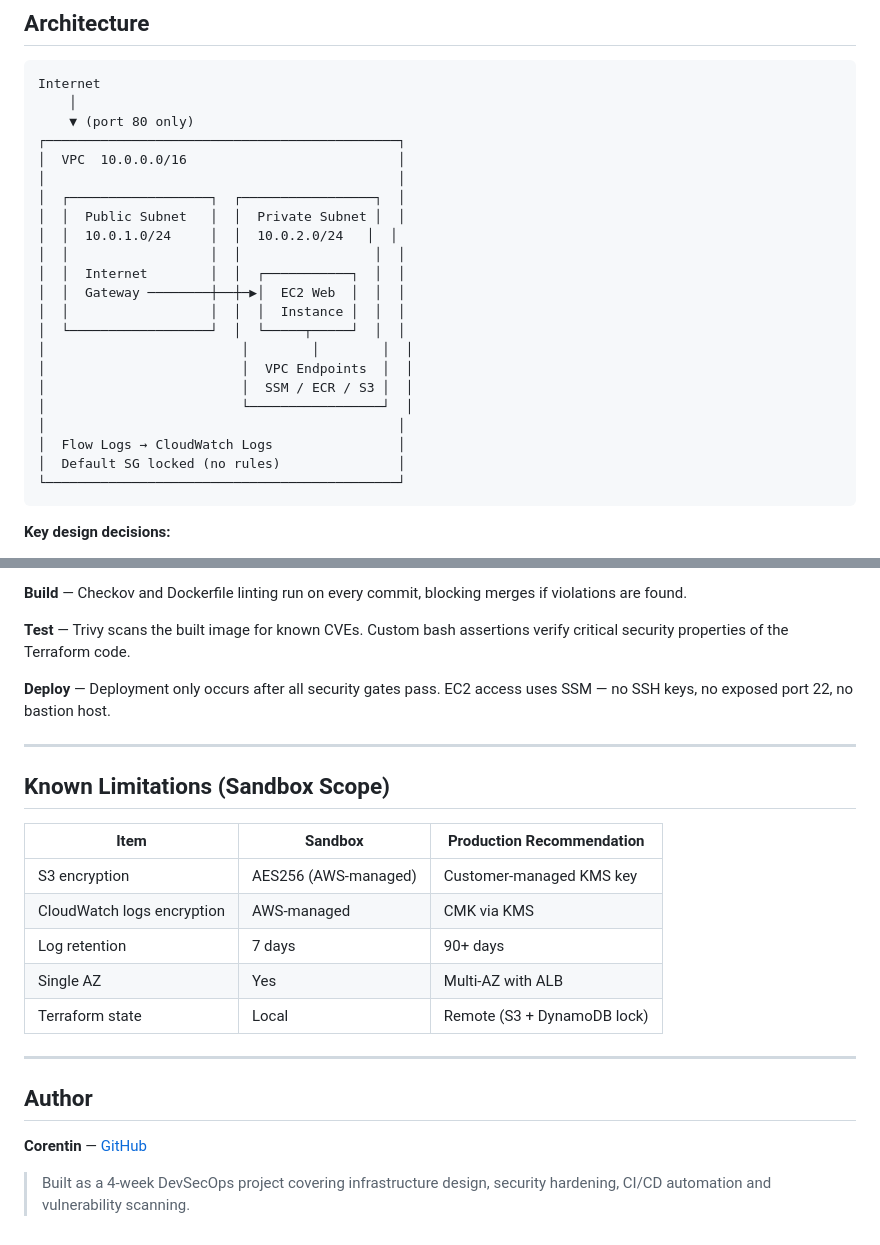
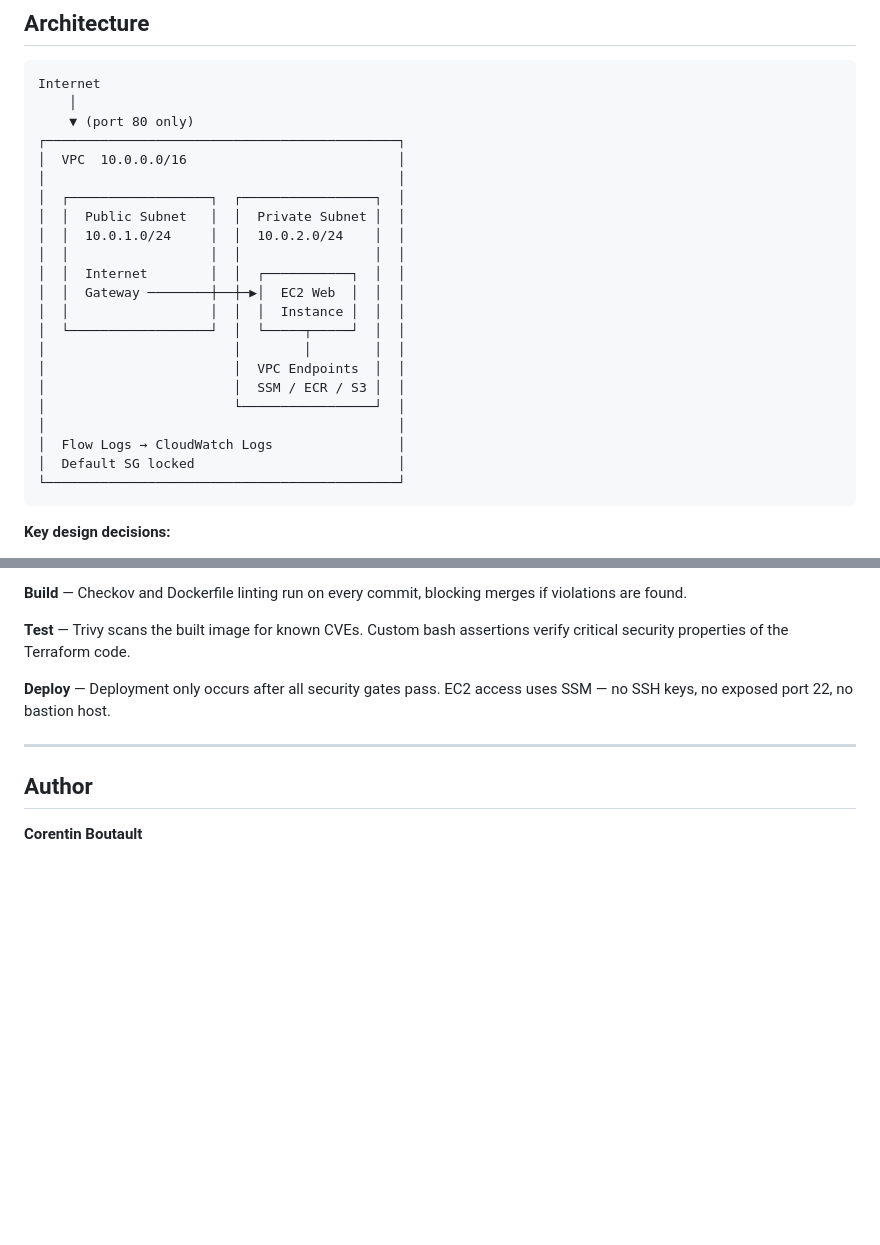
Before and after one commit to Cocobweb/devsecops-iac-project, a Markdown page: README.md, 2 parts joined by grey strips. GitHub-like rendering; blank space fills up the shorter version.

````diff
--- a/README.md
+++ b/README.md
@@ -43,19 +43,19 @@ Internet
 │                                             │
 │  ┌──────────────────┐  ┌─────────────────┐  │
 │  │  Public Subnet   │  │  Private Subnet │  │
-│  │  10.0.1.0/24     │  │  10.0.2.0/24   │  │
+│  │  10.0.1.0/24     │  │  10.0.2.0/24    │  │
 │  │                  │  │                 │  │
 │  │  Internet        │  │  ┌───────────┐  │  │
 │  │  Gateway ────────┼──┼─▶│  EC2 Web  │  │  │
 │  │                  │  │  │  Instance │  │  │
 │  └──────────────────┘  │  └─────┬─────┘  │  │
-│                         │        │        │  │
-│                         │  VPC Endpoints  │  │
-│                         │  SSM / ECR / S3 │  │
-│                         └─────────────────┘  │
+│                        │        │        │  │
+│                        │  VPC Endpoints  │  │
+│                        │  SSM / ECR / S3 │  │
+│                        └─────────────────┘  │
 │                                             │
 │  Flow Logs → CloudWatch Logs                │
-│  Default SG locked (no rules)               │
+│  Default SG locked                          │
 └─────────────────────────────────────────────┘
 ```
 
@@ -277,22 +276,8 @@ This project applies DevSecOps principles across all four phases:
 
 **Deploy** — Deployment only occurs after all security gates pass. EC2 access uses SSM — no SSH keys, no exposed port 22, no bastion host.
 
----
-
-## Known Limitations (Sandbox Scope)
-
-| Item | Sandbox | Production Recommendation |
-|---|---|---|
-| S3 encryption | AES256 (AWS-managed) | Customer-managed KMS key |
-| CloudWatch logs encryption | AWS-managed | CMK via KMS |
-| Log retention | 7 days | 90+ days |
-| Single AZ | Yes | Multi-AZ with ALB |
-| Terraform state | Local | Remote (S3 + DynamoDB lock) |
 
 ---
 
 ## Author
-
-**Corentin** — [GitHub](https://github.com/<your-username>)
-
-> Built as a 4-week DevSecOps project covering infrastructure design, security hardening, CI/CD automation and vulnerability scanning.
+**Corentin Boutault**
````
Also changed, not shown: other parts of README.md (+23 -24 lines).
